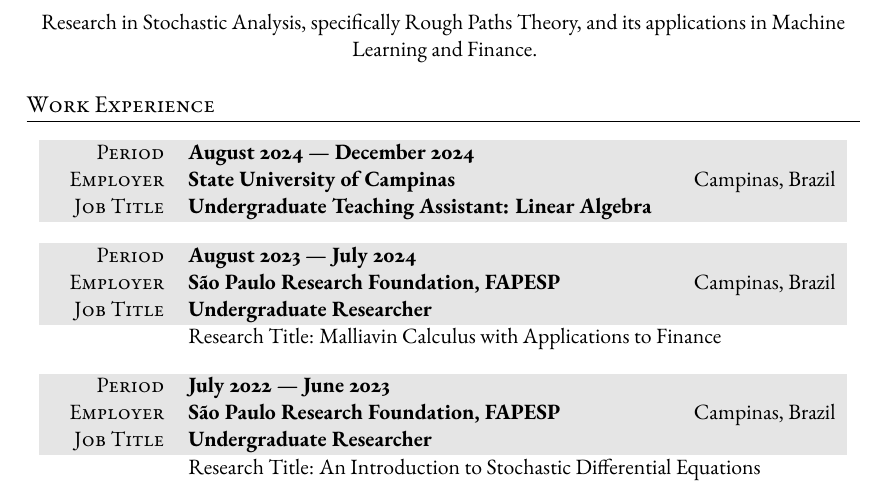
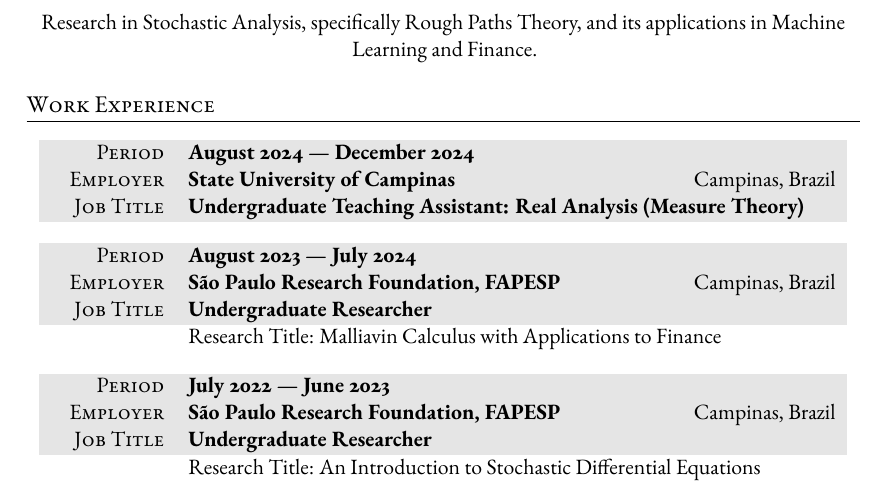
Before and after one commit to adairneto/CV, a LaTeX CV (CV.tex): part of the page, cut so that both start at the same text. Compiled offline with pdfLaTeX.

Commit message:
Add files via upload

```diff
--- a/CV.tex
+++ b/CV.tex
@@ -78,7 +78,8 @@ Research in Stochastic Analysis, specifically Rough Paths Theory, and its applic
 \begin{tabularx}{0.97\linewidth}{>{\raggedleft\scshape}p{2cm}X}
 \gray Period & \textbf{August 2024 --- December 2024}\\
 \gray Employer & \textbf{State University of Campinas} \hfill Campinas, Brazil\\
-\gray Job Title & \textbf{Undergraduate Teaching Assistant: Linear Algebra}
+\gray Job Title & \textbf{Undergraduate Teaching Assistant: Real Analysis (Measure Theory)}
+       % \\ & Syllabus: Measure and Integral. Lebesgue Integral on $\mathbf{R}^n$. Measurable sets. Monotone Convergence Theorem. Dominated Convergence Theorem. Convergence in measure. $L^p$ spaces. Egorov's Theorem. Radon-Nikodym Theorem. Riesz Representation Theorem. Fubini theorem.
 \end{tabularx}
 
 \vspace{10pt} % was 12pt
```
Also changed, not shown: CV.pdf, 2 other files.
